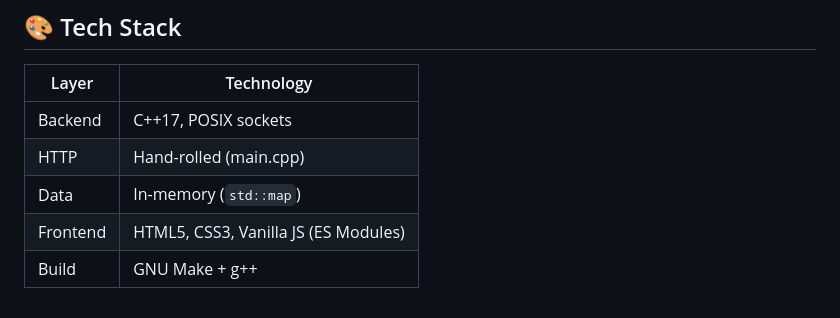
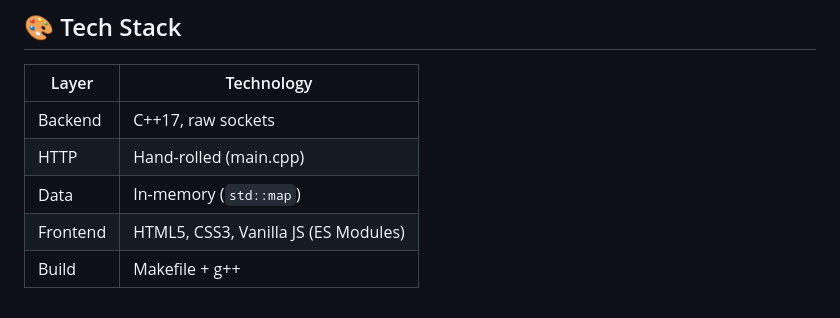
Before and after one commit to rajnishjhajhria/Smart-Parking, a Markdown page: README.md, the part around one of its changes. GitHub-like rendering.

```diff
--- a/README.md
+++ b/README.md
@@ -158,8 +177,8 @@ include/router.h
 
 | Layer    | Technology            |
 |----------|-----------------------|
-| Backend  | C++17, POSIX sockets  |
+| Backend  | C++17, raw sockets    |
 | HTTP     | Hand-rolled (main.cpp)|
 | Data     | In-memory (`std::map`)|
 | Frontend | HTML5, CSS3, Vanilla JS (ES Modules) |
-| Build    | GNU Make + g++        |
+| Build    | Makefile + g++        |
```
Also changed, not shown: other parts of README.md (+51 -32 lines).
